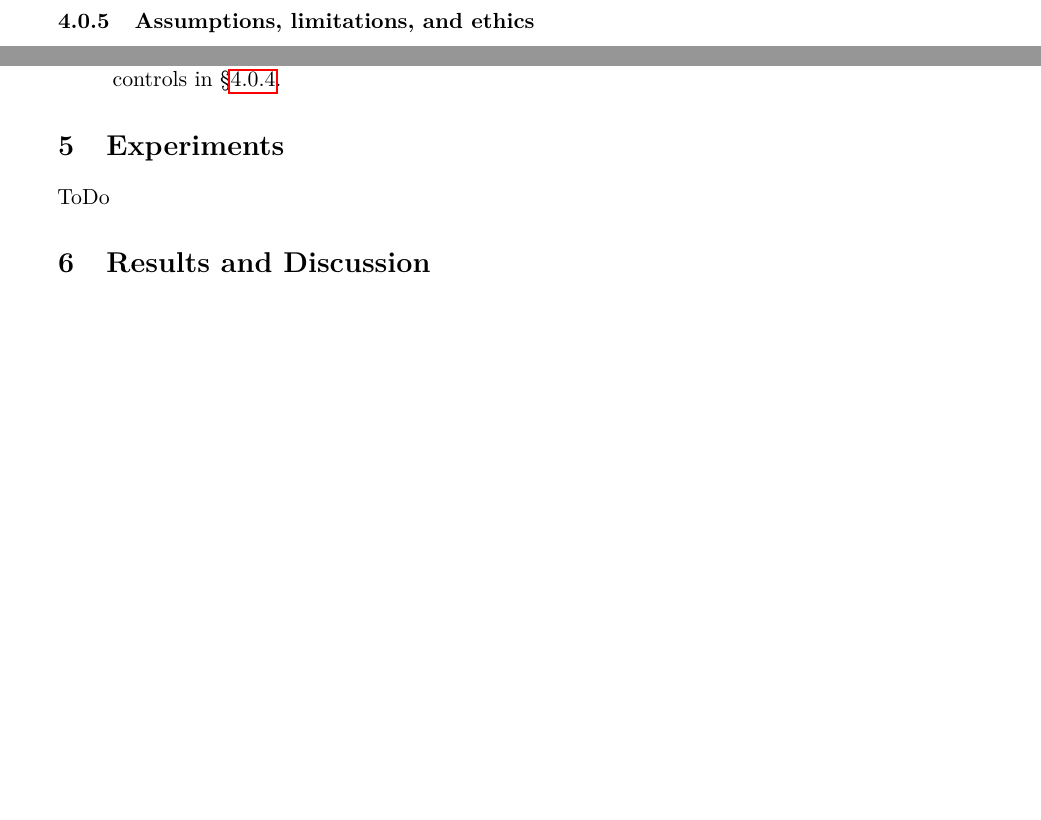
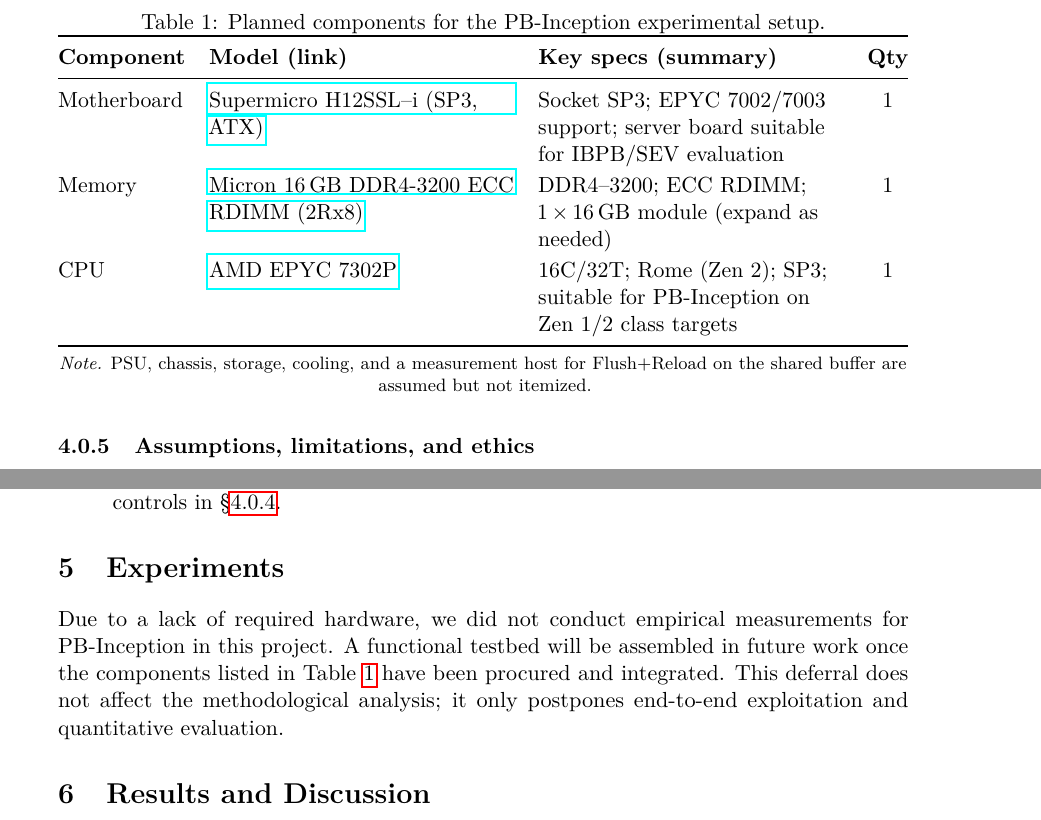
Before and after one commit to ercihan/pb_inception_attack_paper, a LaTeX document (main.tex): two parts of page 6 of 16, joined at a grey line, cut at the place of the change, the shorter picture padded with empty space. Compiled offline with pdfLaTeX.

Commit message:
added experiment chapter

```diff
--- a/main.tex
+++ b/main.tex
@@ -4,6 +4,8 @@
 \usepackage{lmodern}
 \usepackage{microtype}
 \usepackage{hyperref}
+% --- keep these once (order matters: hyperref near the end) ---
+\usepackage{booktabs,tabularx,array}
 \usepackage{booktabs}
 \usepackage{xcolor}
 \usepackage{listings}
@@ -241,7 +243,40 @@
 \end{enumerate}
 
 \section{Experiments}
-ToDo
+Due to a lack of required hardware, we did not conduct empirical measurements for PB-Inception in this project. A functional testbed will be assembled in future work once the components listed in Table~\ref{tab:pbinc-components} have been procured and integrated. This deferral does not affect the methodological analysis; it only postpones end-to-end exploitation and quantitative evaluation.
+
+% wrap-friendly, ragged-right column for tabularx
+\newcolumntype{Y}{>{\raggedright\arraybackslash}X}
+% slightly denser table look (optional)
+\setlength{\tabcolsep}{6pt}
+\renewcommand{\arraystretch}{1.15}
+\begin{table}[t]
+  \centering
+  \caption{Planned components for the PB-Inception experimental setup.}
+  \label{tab:pbinc-components}
+  \begin{tabularx}{\linewidth}{@{} l Y Y c @{}}
+    \toprule
+    \textbf{Component} & \textbf{Model (link)} & \textbf{Key specs (summary)} & \textbf{Qty} \\
+    \midrule
+    Motherboard &
+      \href{https://www.digitec.ch/de/s1/product/supermicro-h12ssl-i-sp3-amd-soc-atx-mainboard-13904801}
+           {Supermicro H12SSL--i (SP3, ATX)} &
+      Socket SP3; EPYC 7002/7003 support; server board suitable for IBPB/SEV evaluation & 1 \\
+    Memory &
+      \href{https://www.digitec.ch/de/s1/product/micron-16gb-ddr4-3200-2rx8-ecc-rdimm-1-x-16gb-3200-mhz-ddr4-ram-dimm-ram-21164557}
+           {Micron 16\,GB DDR4-3200 ECC RDIMM (2Rx8)} &
+      DDR4--3200; ECC RDIMM; 1\,$\times$\,16\,GB module (expand as needed) & 1 \\
+    CPU &
+      \href{https://www.galaxus.ch/de/s1/product/amd-epyc-7302p-sp3-3-ghz-16-core-prozessor-13259327}
+           {AMD EPYC 7302P} &
+      16C/32T; Rome (Zen~2); SP3; suitable for PB-Inception on Zen~1/2 class targets & 1 \\
+    \bottomrule
+  \end{tabularx}
+
+  \vspace{0.4em}
+  \footnotesize\emph{Note.} PSU, chassis, storage, cooling, and a measurement host for Flush+Reload on the shared buffer are assumed but not itemized.
+\end{table}
+
 
 \section{Results and Discussion}
 ToDo
```
